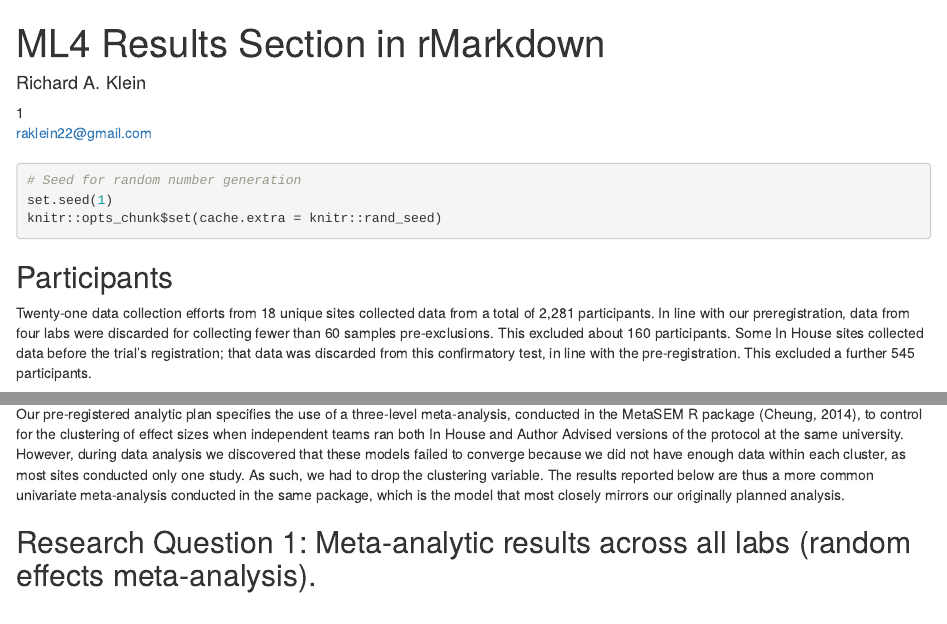
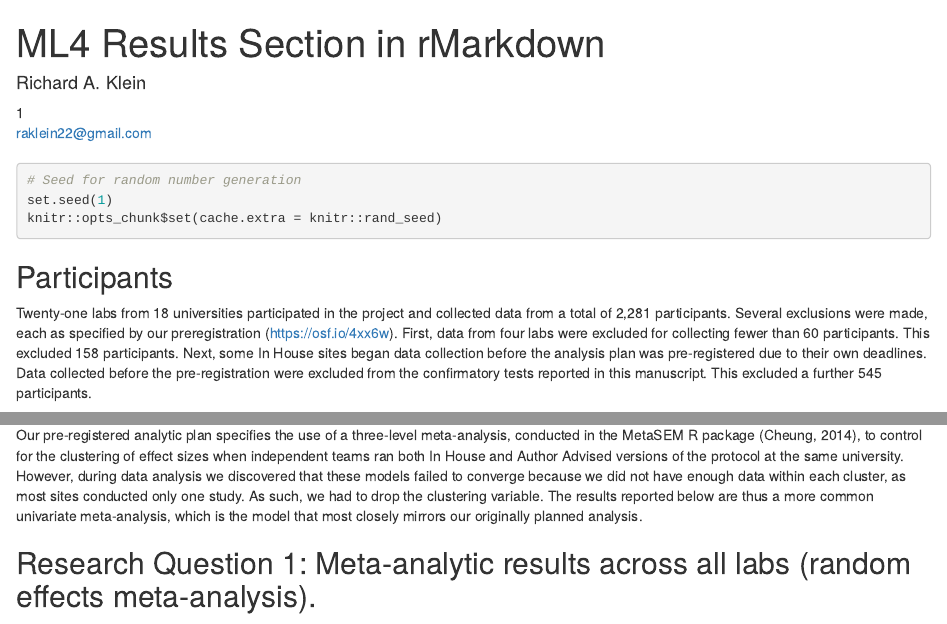
Before and after one commit to raklein/ml4, an R Markdown document (006_ml4_papaja_results.Rmd): the page in a window 1100 px wide, from its top, and a second part further down, joined at a grey line. Rendered offline with R 4.5, knitr and Pandoc, with nearby package versions; some code elsewhere in the file could not run offline.

Commit message:
Minor wording edits

````diff
--- a/006_ml4_papaja_results.Rmd
+++ b/006_ml4_papaja_results.Rmd
@@ -158,7 +158,6 @@ source("004_exp_survey_analysis.R")
 ```
 
 ## Participants
-Twenty-one data collection efforts from 18 unique sites collected data from a total of 2,281 participants.
-In line with our preregistration, data from four labs were discarded for collecting fewer than 60 samples pre-exclusions. This excluded about 160 participants. <!-- exact number 158 -->
-Some In House sites collected data before the trial's registration; that data was discarded from this confirmatory test, in line with the pre-registration. This excluded a further 545 participants.
+Twenty-one labs from 18 universities participated in the project and collected data from a total of 2,281 participants.
+Several exclusions were made, each as specified by our preregistration (https://osf.io/4xx6w). First, data from four labs were excluded for collecting fewer than 60 participants. This excluded 158 participants. Next, some In House sites began data collection before the analysis plan was pre-registered due to their own deadlines. Data collected before the pre-registration were excluded from the confirmatory tests reported in this manuscript. This excluded a further 545 participants.
 
@@ -215,7 +216,7 @@ load("Results.RData")
 ```
 
 ## Deviations from Pre-registered Analytic Plan
-Our pre-registered analytic plan specifies the use of a three-level meta-analysis, conducted in the MetaSEM R package (Cheung, 2014), to control for the clustering of effect sizes when independent teams ran both In House and Author Advised versions of the protocol at the same university. However, during data analysis we discovered that these models failed to converge because we did not have enough data within each cluster, as most sites conducted only one study. As such, we had to drop the clustering variable. The results reported below are thus a more common univariate meta-analysis conducted in the same package, which is the model that most closely mirrors our originally planned analysis.
+Our pre-registered analytic plan specifies the use of a three-level meta-analysis, conducted in the MetaSEM R package (Cheung, 2014), to control for the clustering of effect sizes when independent teams ran both In House and Author Advised versions of the protocol at the same university. However, during data analysis we discovered that these models failed to converge because we did not have enough data within each cluster, as most sites conducted only one study. As such, we had to drop the clustering variable. The results reported below are thus a more common univariate meta-analysis, which is the model that most closely mirrors our originally planned analysis.
 
 ## Research Question 1: Meta-analytic results across all labs (random effects meta-analysis).
 The most basic question is whether we observed the predicted effect of mortality salience on preference for pro- vs anti- American essay authors. To assess this we conducted a random-effects meta-analysis. This analysis produces the grand mean effect size across all sites and versions. Regardless of which exclusion criteria were used, we did not observe the predicted effect, and the confidence interval was quite narrow:
````
Also changed, not shown: 006_ml4_papaja_results.Rmd (8 more changed lines), 1 other file.
